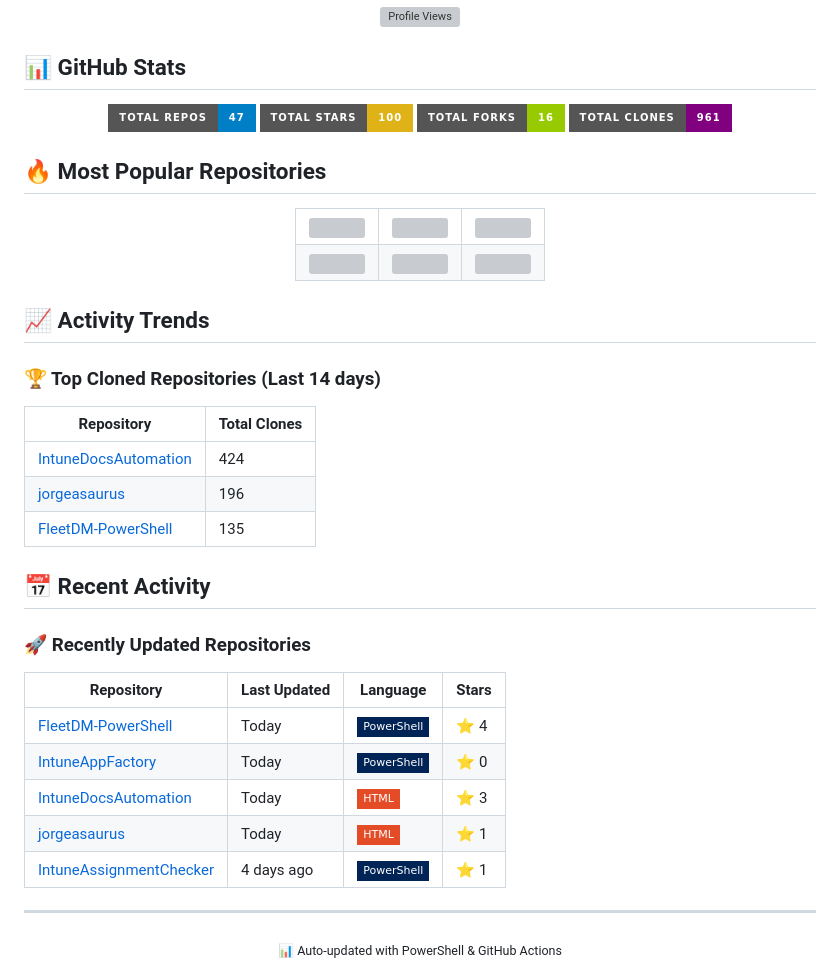
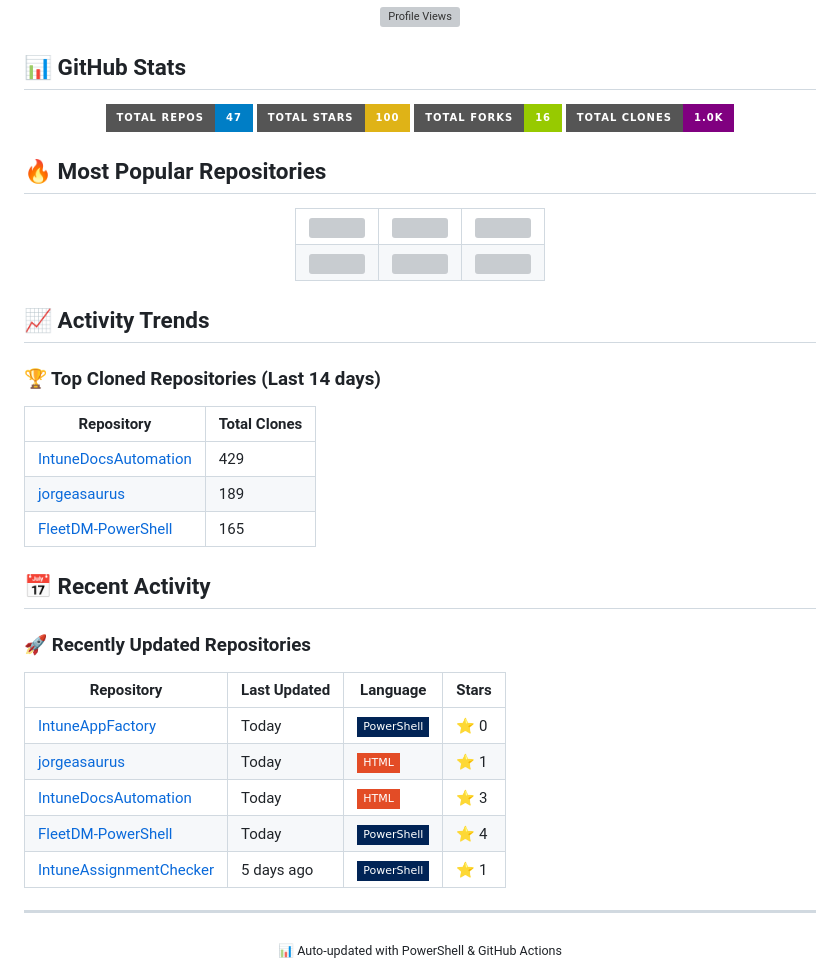
Before and after one commit to jorgeasaurus/jorgeasaurus, a Markdown page: README.md, the part around one of its changes. Drawn GitHub-style; badges without logos; grey boxes are pictures that could not be loaded.

Commit message:
Update GitHub activity report - 2025-08-10

```diff
--- a/README.md
+++ b/README.md
@@ -19,7 +19,7 @@
 ![](https://img.shields.io/badge/Total_Repos-47-blue?style=for-the-badge)
 ![](https://img.shields.io/badge/Total_Stars-100-yellow?style=for-the-badge)
 ![](https://img.shields.io/badge/Total_Forks-16-green?style=for-the-badge)
-![](https://img.shields.io/badge/Total_Clones-961-purple?style=for-the-badge)
+![](https://img.shields.io/badge/Total_Clones-1.0K-purple?style=for-the-badge)
 
 </div>
 
@@ -70,9 +70,9 @@
 
 | Repository | Total Clones |
 |------------|-------------|
-| [IntuneDocsAutomation](https://github.com/jorgeasaurus/IntuneDocsAutomation) | 424 |
-| [jorgeasaurus](https://github.com/jorgeasaurus/jorgeasaurus) | 196 |
-| [FleetDM-PowerShell](https://github.com/jorgeasaurus/FleetDM-PowerShell) | 135 |
+| [IntuneDocsAutomation](https://github.com/jorgeasaurus/IntuneDocsAutomation) | 429 |
+| [jorgeasaurus](https://github.com/jorgeasaurus/jorgeasaurus) | 189 |
+| [FleetDM-PowerShell](https://github.com/jorgeasaurus/FleetDM-PowerShell) | 165 |
 
 ## 📅 Recent Activity
 
@@ -80,11 +80,11 @@
 
 | Repository | Last Updated | Language | Stars |
 |------------|--------------|----------|-------|
+| [IntuneAppFactory](https://github.com/jorgeasaurus/IntuneAppFactory) | Today | ![](https://img.shields.io/badge/-PowerShell-012456?style=flat-square&logoColor=white) | ⭐ 0 |
+| [jorgeasaurus](https://github.com/jorgeasaurus/jorgeasaurus) | Today | ![](https://img.shields.io/badge/-HTML-e34c26?style=flat-square&logoColor=white) | ⭐ 1 |
+| [IntuneDocsAutomation](https://github.com/jorgeasaurus/IntuneDocsAutomation) | Today | ![](https://img.shields.io/badge/-HTML-e34c26?style=flat-square&logoColor=white) | ⭐ 3 |
 | [FleetDM-PowerShell](https://github.com/jorgeasaurus/FleetDM-PowerShell) | Today | ![](https://img.shields.io/badge/-PowerShell-012456?style=flat-square&logoColor=white) | ⭐ 4 |
-| [IntuneAppFactory](https://github.com/jorgeasaurus/IntuneAppFactory) | Today | ![](https://img.shields.io/badge/-PowerShell-012456?style=flat-square&logoColor=white) | ⭐ 0 |
-| [IntuneDocsAutomation](https://github.com/jorgeasaurus/IntuneDocsAutomation) | Today | ![](https://img.shields.io/badge/-HTML-e34c26?style=flat-square&logoColor=white) | ⭐ 3 |
-| [jorgeasaurus](https://github.com/jorgeasaurus/jorgeasaurus) | Today | ![](https://img.shields.io/badge/-HTML-e34c26?style=flat-square&logoColor=white) | ⭐ 1 |
-| [IntuneAssignmentChecker](https://github.com/jorgeasaurus/IntuneAssignmentChecker) | 4 days ago | ![](https://img.shields.io/badge/-PowerShell-012456?style=flat-square&logoColor=white) | ⭐ 1 |
+| [IntuneAssignmentChecker](https://github.com/jorgeasaurus/IntuneAssignmentChecker) | 5 days ago | ![](https://img.shields.io/badge/-PowerShell-012456?style=flat-square&logoColor=white) | ⭐ 1 |
 
 ---
 
```
Also changed, not shown: other parts of README.md (+1 -1 lines).
